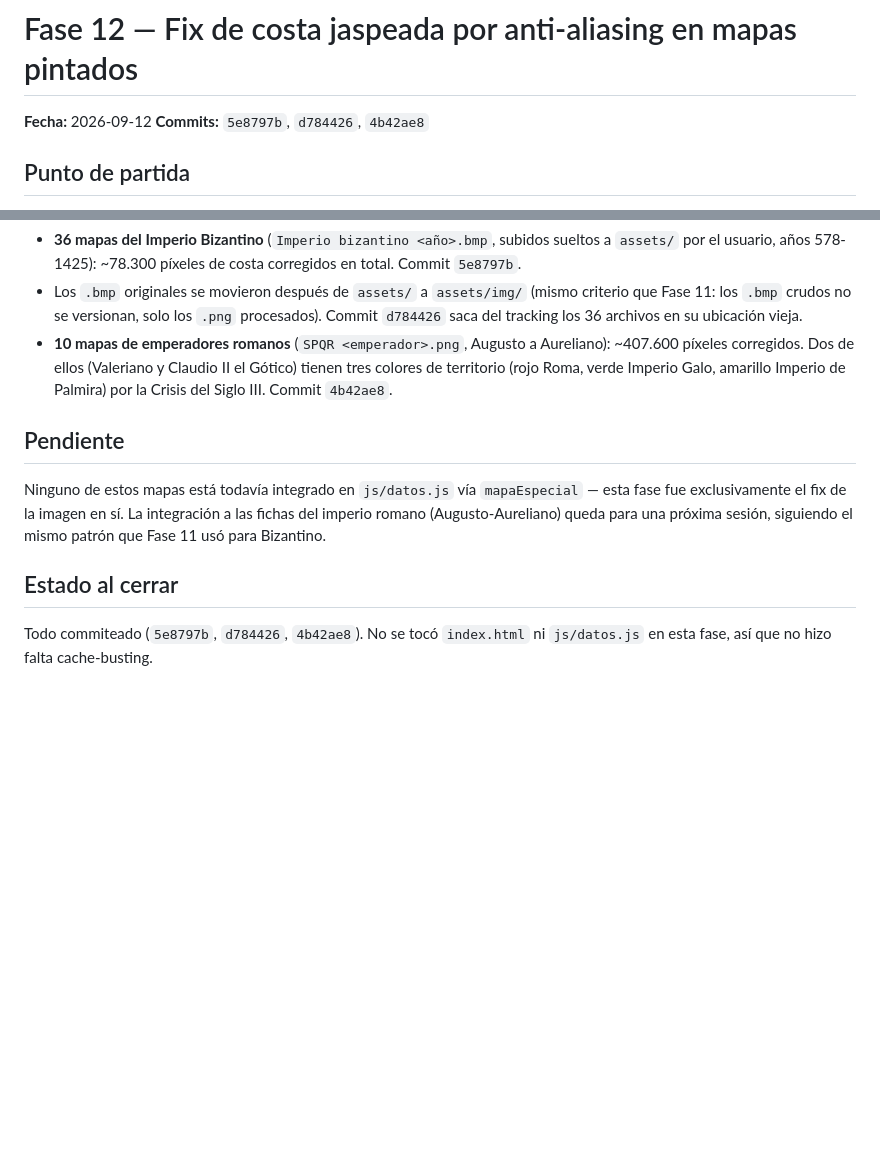
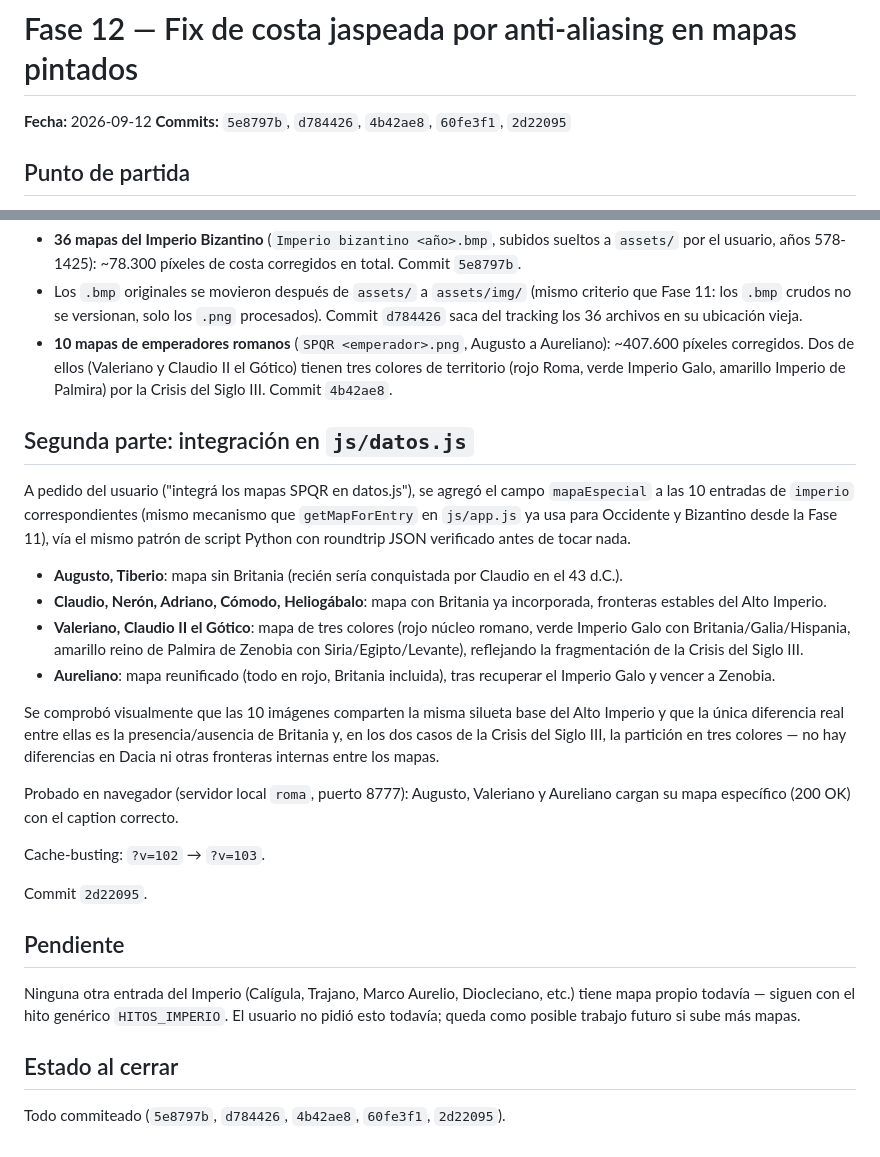
Before and after one commit to santino-uncal/ROMA, a Markdown page: fases/fase_12.md, 2 parts joined by grey strips. Drawn GitHub-style; blank space fills up the shorter version.

Commit message:
Fase 12: registrar integracion de mapas SPQR en datos.js
Co-Authored-By: Claude Sonnet 5 <noreply@anthropic.com>

```diff
--- a/fases/fase_12.md
+++ b/fases/fase_12.md
@@ -1,7 +1,7 @@
 # Fase 12 — Fix de costa jaspeada por anti-aliasing en mapas pintados
 
 **Fecha:** 2026-09-12
-**Commits:** `5e8797b`, `d784426`, `4b42ae8`
+**Commits:** `5e8797b`, `d784426`, `4b42ae8`, `60fe3f1`, `2d22095`
 
 ## Punto de partida
 
@@ -53,14 +53,41 @@ sin motas, tanto en el borde tierra/territorio como en el borde territorio/mar.
   tres colores de territorio (rojo Roma, verde Imperio Galo, amarillo Imperio de
   Palmira) por la Crisis del Siglo III. Commit `4b42ae8`.
 
+## Segunda parte: integración en `js/datos.js`
+
+A pedido del usuario ("integrá los mapas SPQR en datos.js"), se agregó el campo
+`mapaEspecial` a las 10 entradas de `imperio` correspondientes (mismo mecanismo que
+`getMapForEntry` en `js/app.js` ya usa para Occidente y Bizantino desde la Fase 11), vía
+el mismo patrón de script Python con roundtrip JSON verificado antes de tocar nada.
+
+- **Augusto, Tiberio**: mapa sin Britania (recién sería conquistada por Claudio en el 43
+  d.C.).
+- **Claudio, Nerón, Adriano, Cómodo, Heliogábalo**: mapa con Britania ya incorporada,
+  fronteras estables del Alto Imperio.
+- **Valeriano, Claudio II el Gótico**: mapa de tres colores (rojo núcleo romano, verde
+  Imperio Galo con Britania/Galia/Hispania, amarillo reino de Palmira de Zenobia con
+  Siria/Egipto/Levante), reflejando la fragmentación de la Crisis del Siglo III.
+- **Aureliano**: mapa reunificado (todo en rojo, Britania incluida), tras recuperar el
+  Imperio Galo y vencer a Zenobia.
+
+Se comprobó visualmente que las 10 imágenes comparten la misma silueta base del Alto
+Imperio y que la única diferencia real entre ellas es la presencia/ausencia de Britania
+y, en los dos casos de la Crisis del Siglo III, la partición en tres colores — no hay
+diferencias en Dacia ni otras fronteras internas entre los mapas.
+
+Probado en navegador (servidor local `roma`, puerto 8777): Augusto, Valeriano y
+Aureliano cargan su mapa específico (200 OK) con el caption correcto.
+
+Cache-busting: `?v=102` → `?v=103`.
+
+Commit `2d22095`.
+
 ## Pendiente
 
-Ninguno de estos mapas está todavía integrado en `js/datos.js` vía `mapaEspecial` —
-esta fase fue exclusivamente el fix de la imagen en sí. La integración a las fichas del
-imperio romano (Augusto-Aureliano) queda para una próxima sesión, siguiendo el mismo
-patrón que Fase 11 usó para Bizantino.
+Ninguna otra entrada del Imperio (Calígula, Trajano, Marco Aurelio, Diocleciano, etc.)
+tiene mapa propio todavía — siguen con el hito genérico `HITOS_IMPERIO`. El usuario no
+pidió esto todavía; queda como posible trabajo futuro si sube más mapas.
 
 ## Estado al cerrar
 
-Todo commiteado (`5e8797b`, `d784426`, `4b42ae8`). No se tocó `index.html` ni
-`js/datos.js` en esta fase, así que no hizo falta cache-busting.
+Todo commiteado (`5e8797b`, `d784426`, `4b42ae8`, `60fe3f1`, `2d22095`).
```
